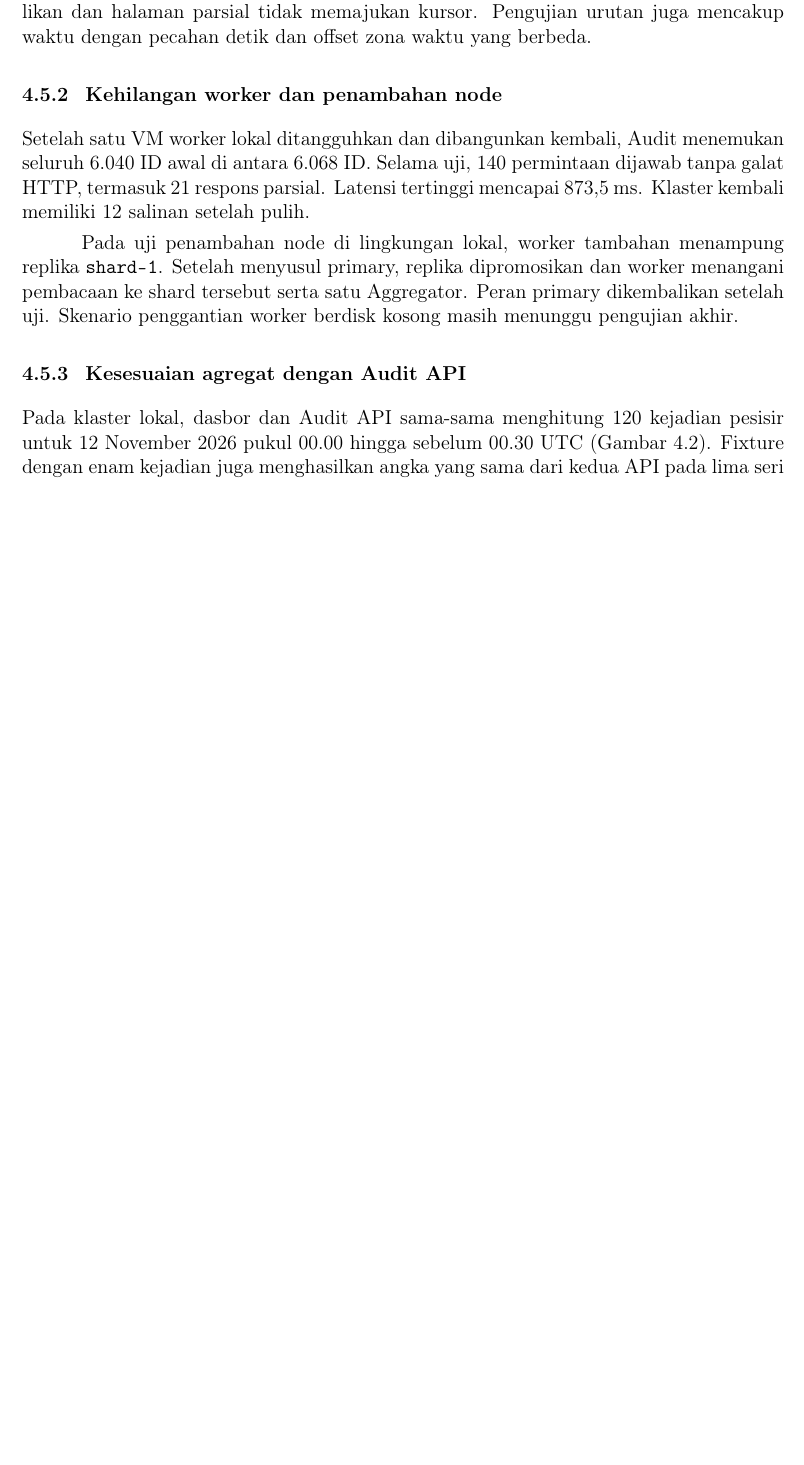
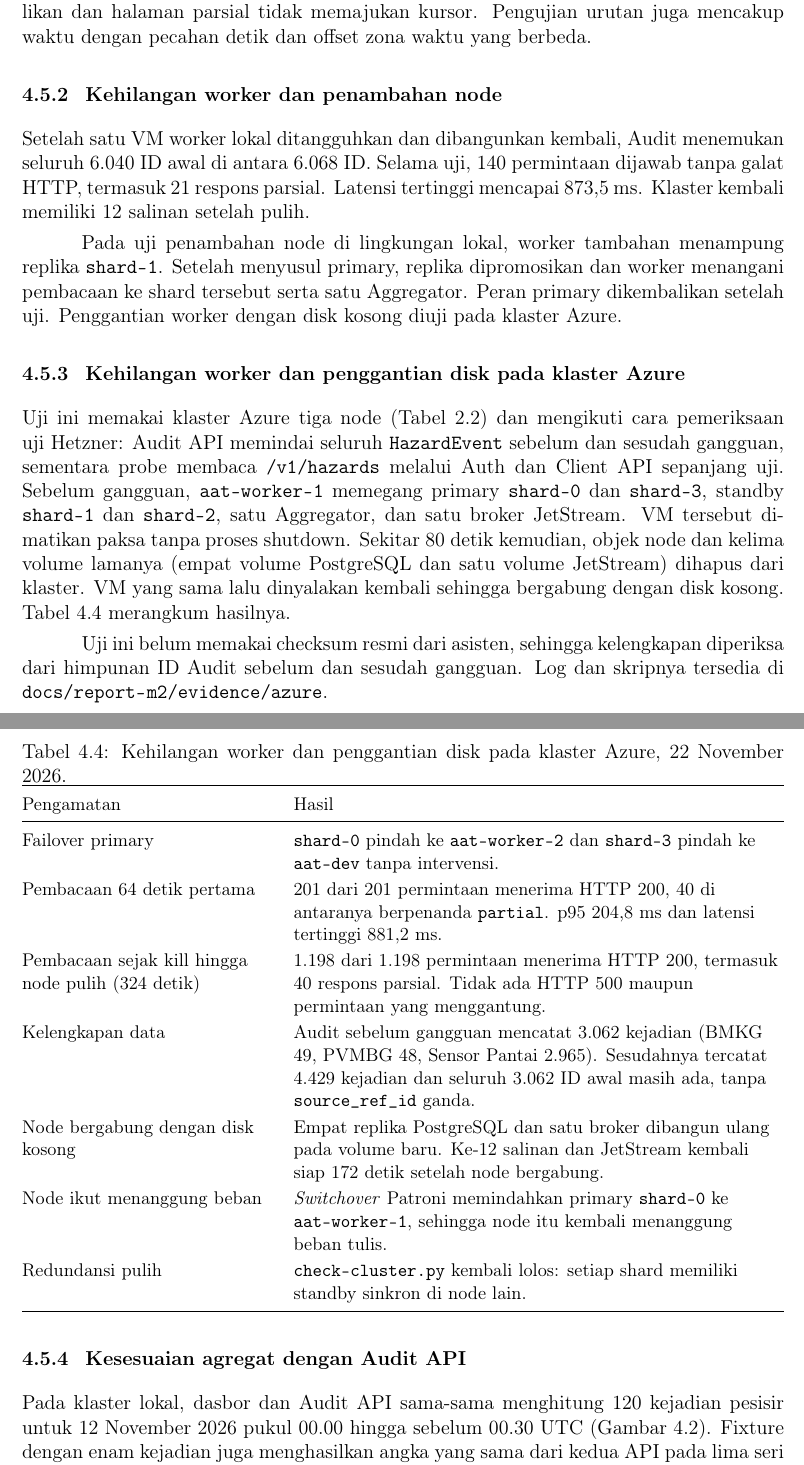
Before and after one commit to ryonlunar/tugas-besar-AAT, a LaTeX thesis (docs/report-m2/main.tex, which reads docs/report-m2/chapters/p1.tex): part of page 18 of 50 before the commit and two parts of pages 18 and 19 of 51 after it, the two joined at a grey line, cut so that both start at the same text, the shorter picture padded with empty space. Compiled offline with pdfLaTeX.

Commit message:
docs(m2): add the Azure worker replacement result to P1
Report the forced worker loss, the rebuild on empty volumes, the read
results, and the Audit ID comparison, and update the limitations.

```diff
--- a/docs/report-m2/chapters/p1.tex
+++ b/docs/report-m2/chapters/p1.tex
@@ -114,7 +114,32 @@ Fixture PostgreSQL memeriksa kelanjutan impor tanpa duplikat. Uji dengan empat b
 
 Setelah satu VM worker lokal ditangguhkan dan dibangunkan kembali, Audit menemukan seluruh 6.040 ID awal di antara 6.068 ID. Selama uji, 140 permintaan dijawab tanpa galat HTTP, termasuk 21 respons parsial. Latensi tertinggi mencapai 873{,}5~ms. Klaster kembali memiliki 12 salinan setelah pulih.
 
-Pada uji penambahan node di lingkungan lokal, worker tambahan menampung replika \texttt{shard-1}. Setelah menyusul primary, replika dipromosikan dan worker menangani pembacaan ke shard tersebut serta satu Aggregator. Peran primary dikembalikan setelah uji. Skenario penggantian worker berdisk kosong masih menunggu pengujian akhir.
+Pada uji penambahan node di lingkungan lokal, worker tambahan menampung replika \texttt{shard-1}. Setelah menyusul primary, replika dipromosikan dan worker menangani pembacaan ke shard tersebut serta satu Aggregator. Peran primary dikembalikan setelah uji. Penggantian worker dengan disk kosong diuji pada klaster Azure.
+
+\subsection{Kehilangan worker dan penggantian disk pada klaster Azure}
+
+Uji ini memakai klaster Azure tiga node (Tabel~\ref{tab:topology-azure}) dan mengikuti cara pemeriksaan uji Hetzner: Audit API memindai seluruh \texttt{HazardEvent} sebelum dan sesudah gangguan, sementara probe membaca \texttt{/v1/hazards} melalui Auth dan Client API sepanjang uji. Sebelum gangguan, \texttt{aat-worker-1} memegang primary \texttt{shard-0} dan \texttt{shard-3}, standby \texttt{shard-1} dan \texttt{shard-2}, satu Aggregator, dan satu broker JetStream. VM tersebut dimatikan paksa tanpa proses shutdown. Sekitar 80~detik kemudian, objek node dan kelima volume lamanya (empat volume PostgreSQL dan satu volume JetStream) dihapus dari klaster. VM yang sama lalu dinyalakan kembali sehingga bergabung dengan disk kosong. Tabel~\ref{tab:p1-azure} merangkum hasilnya.
+
+\begin{table}[htbp]
+\centering\small
+\caption{Kehilangan worker dan penggantian disk pada klaster Azure, 22 November 2026.}
+\label{tab:p1-azure}
+\begin{tabularx}{\linewidth}{@{}>{\raggedright\arraybackslash}p{0.33\linewidth}Y@{}}
+\toprule
+Pengamatan & Hasil \\
+\midrule
+Failover primary & \texttt{shard-0} pindah ke \texttt{aat-worker-2} dan \texttt{shard-3} pindah ke \texttt{aat-dev} tanpa intervensi. \\
+Pembacaan 64~detik pertama & 201 dari 201 permintaan menerima HTTP~200, 40 di antaranya berpenanda \texttt{partial}. p95 204{,}8~ms dan latensi tertinggi 881{,}2~ms. \\
+Pembacaan sejak kill hingga node pulih (324~detik) & 1.198 dari 1.198 permintaan menerima HTTP~200, termasuk 40 respons parsial. Tidak ada HTTP~500 maupun permintaan yang menggantung. \\
+Kelengkapan data & Audit sebelum gangguan mencatat 3.062 kejadian (BMKG 49, PVMBG 48, Sensor Pantai 2.965). Sesudahnya tercatat 4.429 kejadian dan seluruh 3.062 ID awal masih ada, tanpa \path{source_ref_id} ganda. \\
+Node bergabung dengan disk kosong & Empat replika PostgreSQL dan satu broker dibangun ulang pada volume baru. Ke-12 salinan dan JetStream kembali siap 172~detik setelah node bergabung. \\
+Node ikut menanggung beban & \emph{Switchover} Patroni memindahkan primary \texttt{shard-0} ke \texttt{aat-worker-1}, sehingga node itu kembali menanggung beban tulis. \\
+Redundansi pulih & \texttt{check-cluster.py} kembali lolos: setiap shard memiliki standby sinkron di node lain. \\
+\bottomrule
+\end{tabularx}
+\end{table}
+
+Uji ini belum memakai checksum resmi dari asisten, sehingga kelengkapan diperiksa dari himpunan ID Audit sebelum dan sesudah gangguan. Log dan skripnya tersedia di \path{docs/report-m2/evidence/azure}.
 
 \subsection{Kesesuaian agregat dengan Audit API}
 
```
Also changed, not shown: docs/report-m2/chapters/p1.tex (2 more changed lines).
